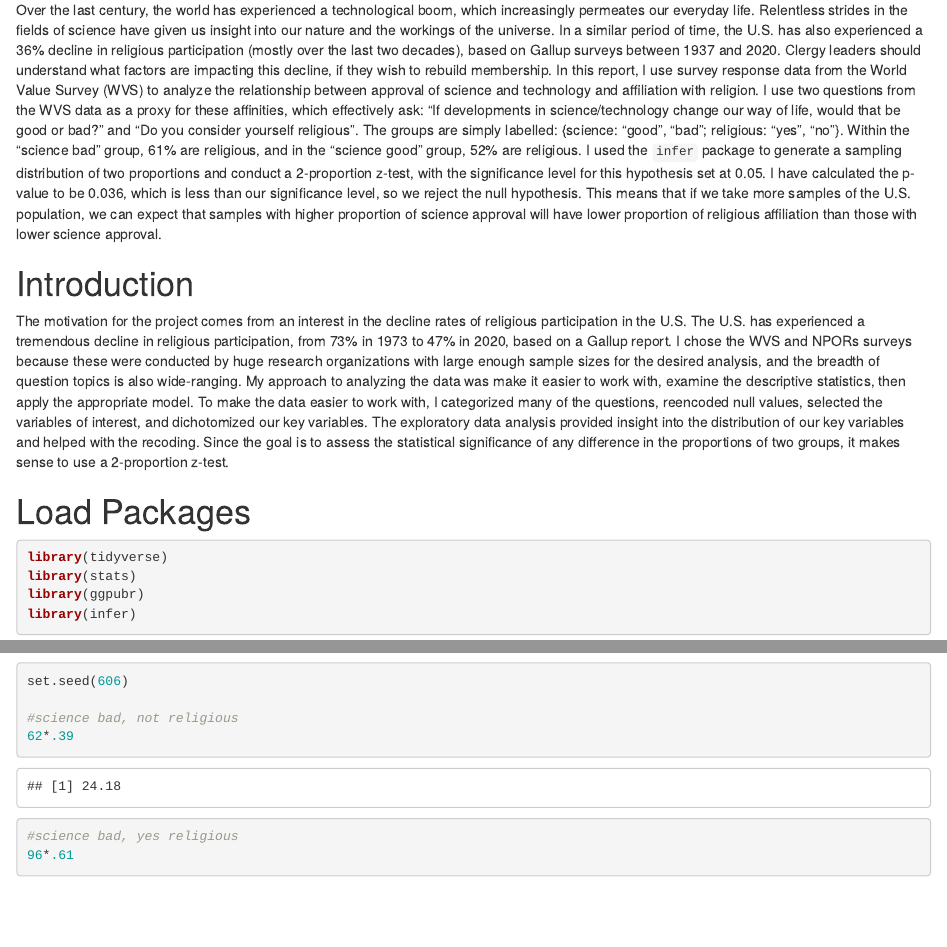
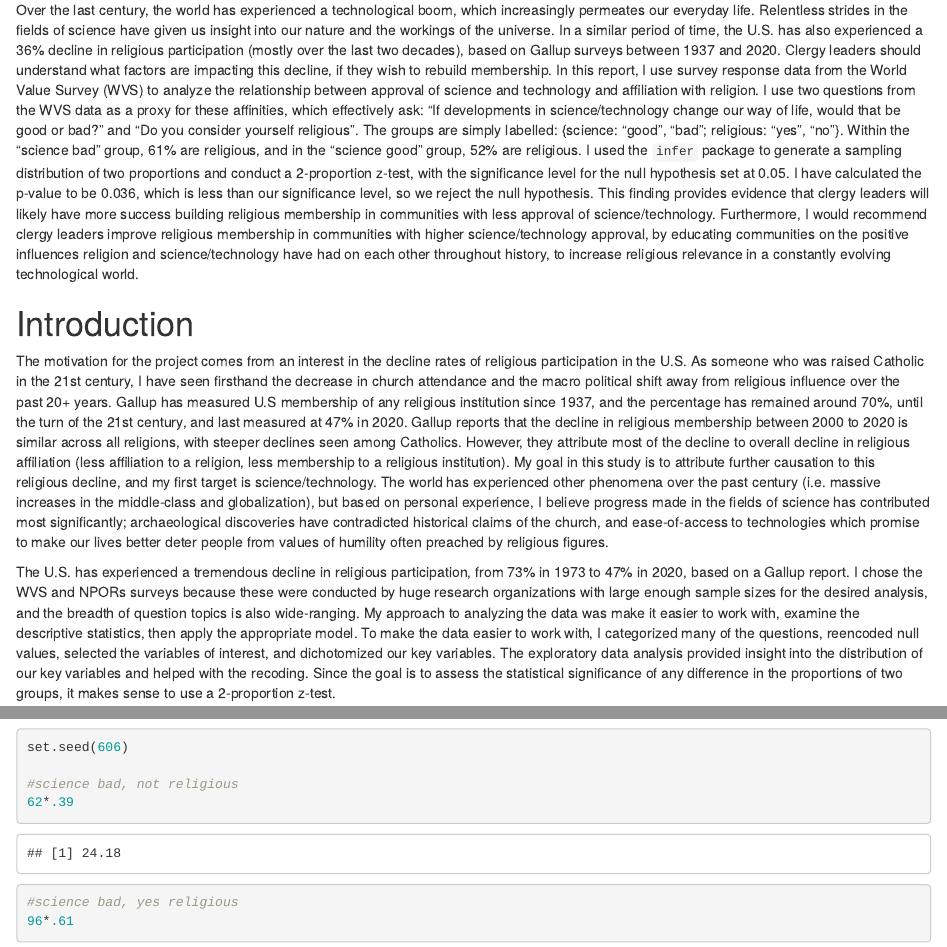
Before and after one commit to Axel9716/Core_Attitudes_Study, an R Markdown document (Tech_vs_Religion_FULL_PROJECT.Rmd): the page in a window 1100 px wide, from 200 px down, and a second part further down, joined at a grey line. Rendered offline with R 4.5, knitr and Pandoc, with nearby package versions; both versions are drawn in the output format of the newer one; some code elsewhere in the file could not run offline.

Commit message:
update 606 project

```diff
--- a/Tech_vs_Religion_FULL_PROJECT.Rmd
+++ b/Tech_vs_Religion_FULL_PROJECT.Rmd
@@ -2,21 +2,22 @@
 title: "The Effects of Scientific Development of Religious Participation"
 author: "Alex Ptacek"
 output:
+  html_document: default
   pdf_document: default
-  html_document: default
 editor_options:
   chunk_output_type: console
 ---
 
 # Abstract
 
+Over the last century, the world has experienced a technological boom, which increasingly permeates our everyday life. Relentless strides in the fields of science have given us insight into our nature and the workings of the universe. In a similar period of time, the U.S. has also experienced a 36% decline in religious participation (mostly over the last two decades), based on Gallup surveys between 1937 and 2020. Clergy leaders should understand what factors are impacting this decline, if they wish to rebuild membership. In this report, I use survey response data from the World Value Survey (WVS) to analyze the relationship between approval of science and technology and affiliation with religion. I use two questions from the WVS data as a proxy for these affinities, which effectively ask: "If developments in science/technology change our way of life, would that be good or bad?" and "Do you consider yourself religious". The groups are simply labelled: {science: "good", "bad"; religious: "yes", "no"}. Within the "science bad" group, 61% are religious, and in the "science good" group, 52% are religious. I used the `infer` package to generate a sampling distribution of two proportions and conduct a 2-proportion z-test, with the significance level for the null hypothesis set at 0.05. I have calculated the p-value to be 0.036, which is less than our significance level, so we reject the null hypothesis. This finding provides evidence that clergy leaders will likely have more success building religious membership in communities with less approval of science/technology. Furthermore, I would recommend clergy leaders improve religious membership in communities with higher science/technology approval, by educating communities on the positive influences religion and science/technology have had on each other throughout history, to increase religious relevance in a constantly evolving technological world.
 
-
-Over the last century, the world has experienced a technological boom, which increasingly permeates our everyday life. Relentless strides in the fields of science have given us insight into our nature and the workings of the universe. In a similar period of time, the U.S. has also experienced a 36% decline in religious participation (mostly over the last two decades), based on Gallup surveys between 1937 and 2020. Clergy leaders should understand what factors are impacting this decline, if they wish to rebuild membership. In this report, I use survey response data from the World Value Survey (WVS) to analyze the relationship between approval of science and technology and affiliation with religion. I use two questions from the WVS data as a proxy for these affinities, which effectively ask: "If developments in science/technology change our way of life, would that be good or bad?" and "Do you consider yourself religious". The groups are simply labelled: {science: "good", "bad"; religious: "yes", "no"}. Within the "science bad" group, 61% are religious, and in the "science good" group, 52% are religious. I used the `infer` package to generate a sampling distribution of two proportions and conduct a 2-proportion z-test, with the significance level for this hypothesis set at 0.05. I have calculated the p-value to be 0.036, which is less than our significance level, so we reject the null hypothesis. This means that if we take more samples of the U.S. population, we can expect that samples with higher proportion of science approval will have lower proportion of religious affiliation than those with lower science approval.
 
 # Introduction
 
-The motivation for the project comes from an interest in the decline rates of religious participation in the U.S. The U.S. has experienced a tremendous decline in religious participation, from 73% in 1973 to 47% in 2020, based on a Gallup report. I chose the WVS and NPORs surveys because these were conducted by huge research organizations with large enough sample sizes for the desired analysis, and the breadth of question topics is also wide-ranging. My approach to analyzing the data was make it easier to work with, examine the descriptive statistics, then apply the appropriate model. To make the data easier to work with, I categorized many of the questions, reencoded null values, selected the variables of interest, and dichotomized our key variables. The exploratory data analysis provided insight into the distribution of our key variables and helped with the recoding. Since the goal is to assess the statistical significance of any difference in the proportions of two groups, it makes sense to use a 2-proportion z-test.
+The motivation for the project comes from an interest in the decline rates of religious participation in the U.S. As someone who was raised Catholic in the 21st century, I have seen firsthand the decrease in church attendance and the macro political shift away from religious influence over the past 20+ years. Gallup has measured U.S membership of any religious institution since 1937, and the percentage has remained around 70%, until the turn of the 21st century, and last measured at 47% in 2020. Gallup reports that the decline in religious membership between 2000 to 2020 is similar across all religions, with steeper declines seen among Catholics. However, they attribute most of the decline to overall decline in religious affiliation (less affiliation to a religion, less membership to a religious institution). My goal in this study is to attribute further causation to this religious decline, and my first target is science/technology. The world has experienced other phenomena over the past century (i.e. massive increases in the middle-class and globalization), but based on personal experience, I believe progress made in the fields of science has contributed most significantly; archaeological discoveries have contradicted historical claims of the church, and ease-of-access to technologies which promise to make our lives better deter people from values of humility often preached by religious figures.
+
+The U.S. has experienced a tremendous decline in religious participation, from 73% in 1973 to 47% in 2020, based on a Gallup report. I chose the WVS and NPORs surveys because these were conducted by huge research organizations with large enough sample sizes for the desired analysis, and the breadth of question topics is also wide-ranging. My approach to analyzing the data was make it easier to work with, examine the descriptive statistics, then apply the appropriate model. To make the data easier to work with, I categorized many of the questions, reencoded null values, selected the variables of interest, and dichotomized our key variables. The exploratory data analysis provided insight into the distribution of our key variables and helped with the recoding. Since the goal is to assess the statistical significance of any difference in the proportions of two groups, it makes sense to use a 2-proportion z-test.
 
 # Load Packages
 
```
